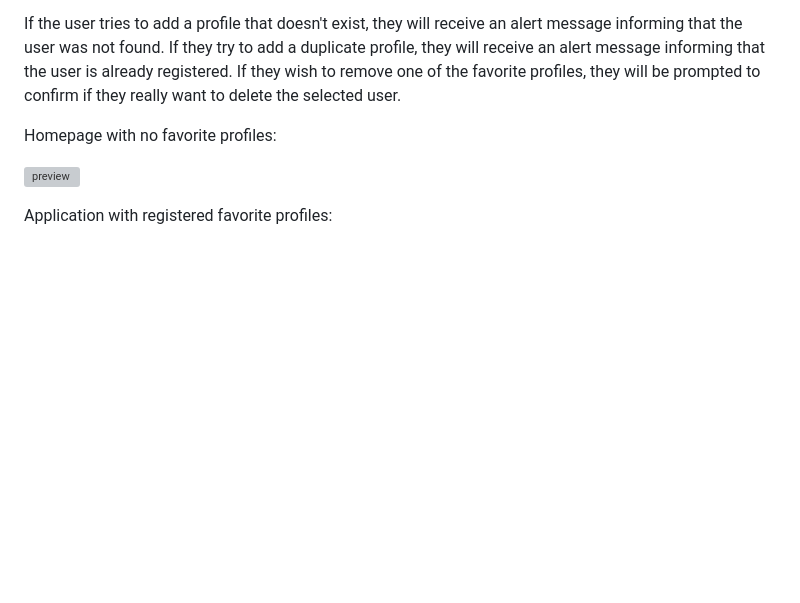
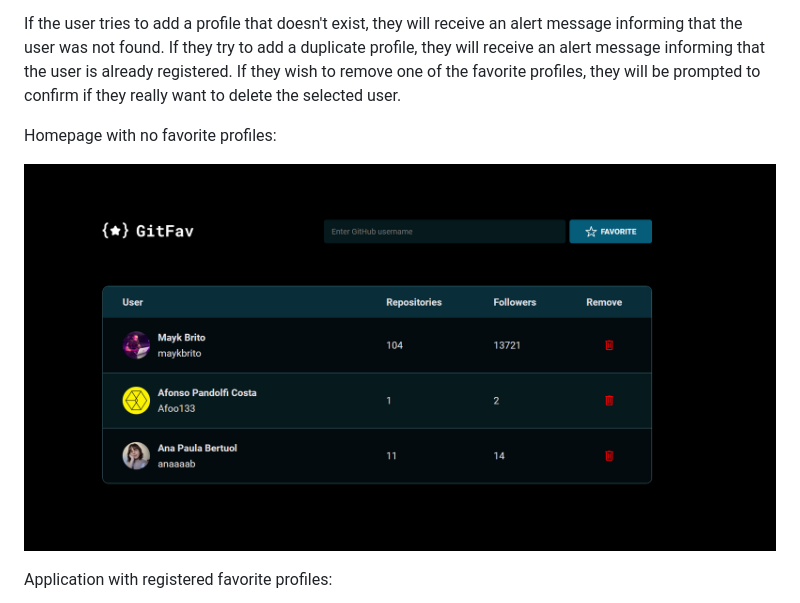
Before and after one commit to anaaaab/git-fav, a Markdown page: README.md, the part around the change. GitHub-like rendering; pictures changed too: assets/git-fav.png (added); blank space fills up the shorter version; grey boxes are pictures that could not be loaded.

```diff
--- a/README.md
+++ b/README.md
@@ -8,7 +8,7 @@ If the user tries to add a profile that doesn't exist, they will receive an aler
 
 Homepage with no favorite profiles: </p>
 
-![preview](assets/light-preview.png)
+![preview](assets/git-fav.png)
 
 Application with registered favorite profiles:
 
```
Also changed, not shown: assets/no-favs.png (added).
